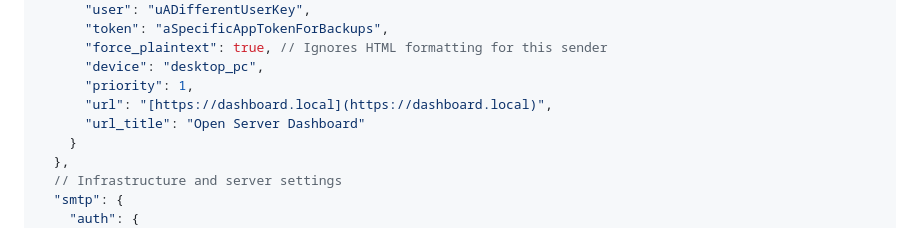
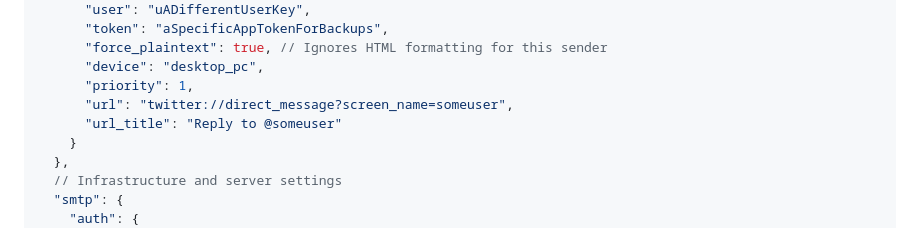
Before and after one commit to veduco/pySMTP-pushover, a Markdown page: README.md, the part around the change. Rendered like a GitHub page.

Commit message:
Fix example

```diff
--- a/README.md
+++ b/README.md
@@ -73,8 +73,8 @@ Here is a complete example of a `config.json` file. It is broken into two main s
       "force_plaintext": true, // Ignores HTML formatting for this sender
       "device": "desktop_pc",
       "priority": 1,
-      "url": "[https://dashboard.local](https://dashboard.local)",
-      "url_title": "Open Server Dashboard"
+      "url": "twitter://direct_message?screen_name=someuser",
+      "url_title": "Reply to @someuser"
     }
   },
   // Infrastructure and server settings
```
